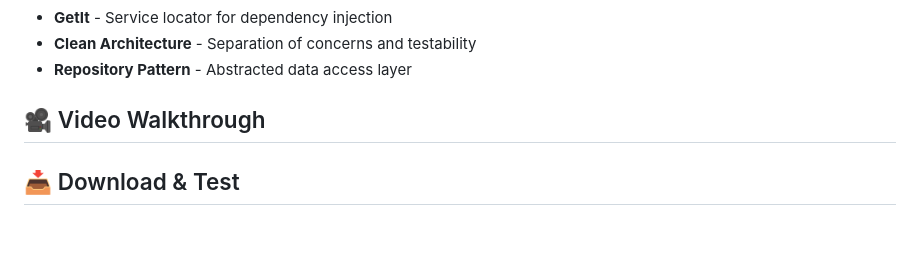
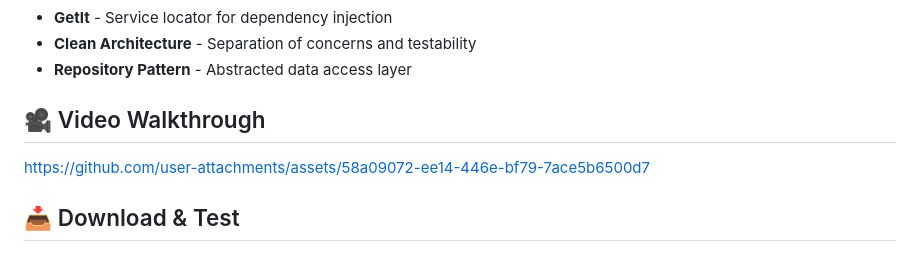
Before and after one commit to Umair-Syed/Khazana-Mutual-Funds, a Markdown page: README.md, the part around the change. GitHub-like rendering.

```diff
--- a/README.md
+++ b/README.md
@@ -57,6 +57,7 @@ This project follows **Clean Architecture** principles, ensuring maintainable, t
 - **Repository Pattern** - Abstracted data access layer
 
 ## 🎥 Video Walkthrough
+https://github.com/user-attachments/assets/58a09072-ee14-446e-bf79-7ace5b6500d7
 
 ## 📥 Download & Test
 
```
